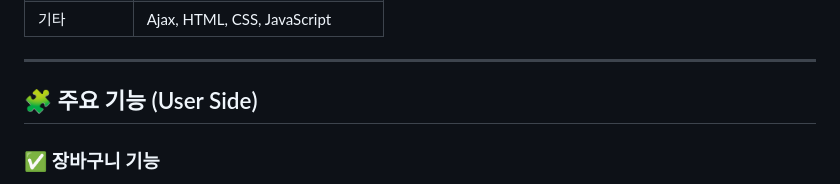
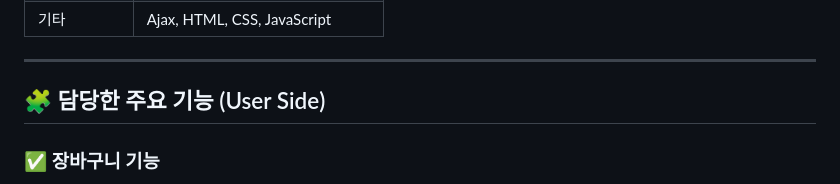
Before and after one commit to dddeeeefff/greenPhone-itj, a Markdown page: README.md, the part around the change. GitHub-like rendering.

```diff
--- a/README.md
+++ b/README.md
@@ -19,7 +19,7 @@ Java 기반 JSP/Servlet 환경에서 **쇼핑몰 사용자 구매 프로세스**
 
 ---
 
-## 🧩 주요 기능 (User Side)
+## 🧩 담당한 주요 기능 (User Side)
 
 ### ✅ 장바구니 기능
 - 동일 옵션 상품 중복 시 수량만 증가, 신규 상품은 insert
```
